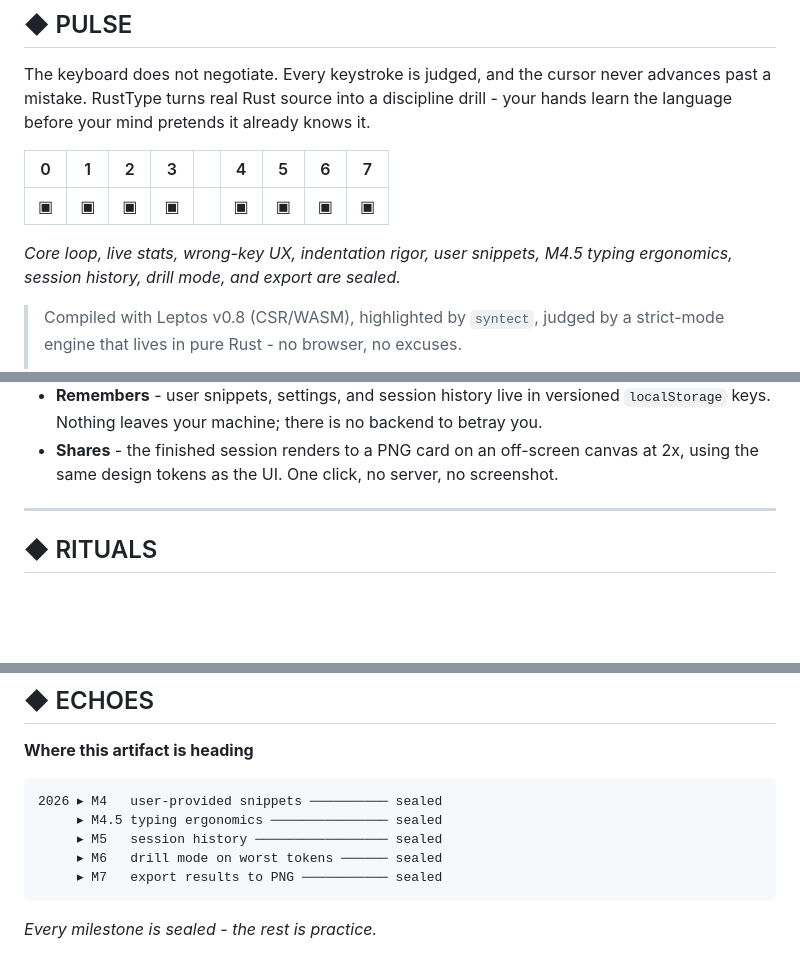
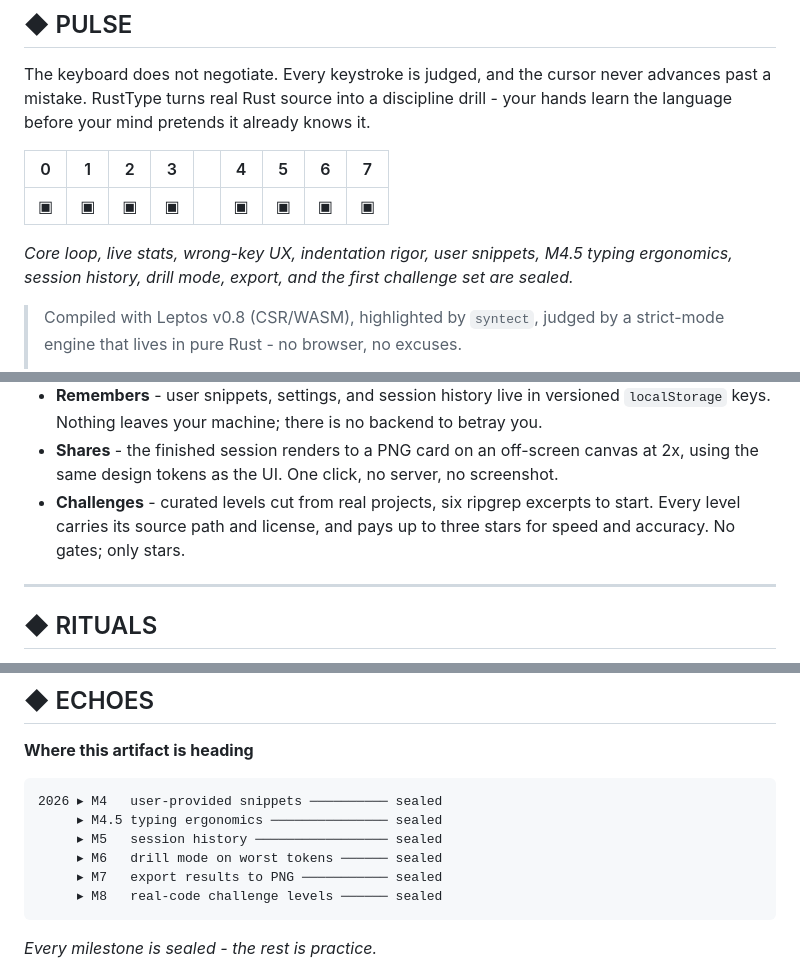
Before and after one commit to suradet-ps/rusttype, a Markdown page: README.md, 3 parts joined by grey strips. Drawn GitHub-style; blank space fills up the shorter version.

Commit message:
docs: document challenge mode

````diff
--- a/README.md
+++ b/README.md
@@ -23,7 +23,8 @@ it already knows it.
 | ▣ | ▣ | ▣ | ▣ | | ▣ | ▣ | ▣ | ▣ |
 
 *Core loop, live stats, wrong-key UX, indentation rigor, user snippets, M4.5
-typing ergonomics, session history, drill mode, and export are sealed.*
+typing ergonomics, session history, drill mode, export, and the first
+challenge set are sealed.*
 
 > Compiled with Leptos v0.8 (CSR/WASM), highlighted by `syntect`, judged by
 > a strict-mode engine that lives in pure Rust - no browser, no excuses.
@@ -70,6 +71,9 @@ already waiting.
 - **Shares** - the finished session renders to a PNG card on an off-screen
   canvas at 2x, using the same design tokens as the UI. One click, no server,
   no screenshot.
+- **Challenges** - curated levels cut from real projects, six ripgrep
+  excerpts to start. Every level carries its source path and license, and
+  pays up to three stars for speed and accuracy. No gates; only stars.
 
 ---
 
@@ -105,6 +109,7 @@ The cursor stays. The count grows. The muscle memory is yours to build.
      ▸ M5   session history ───────────────── sealed
      ▸ M6   drill mode on worst tokens ────── sealed
      ▸ M7   export results to PNG ─────────── sealed
+     ▸ M8   real-code challenge levels ────── sealed
 ```
 
 *Every milestone is sealed - the rest is practice.*
````
Also changed, not shown: AGENTS.md (+8 -0 lines).
